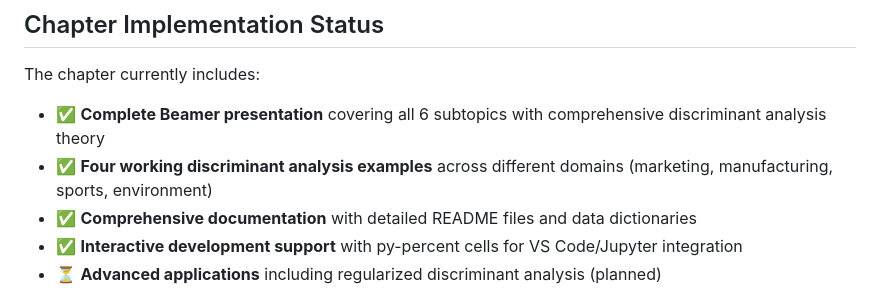
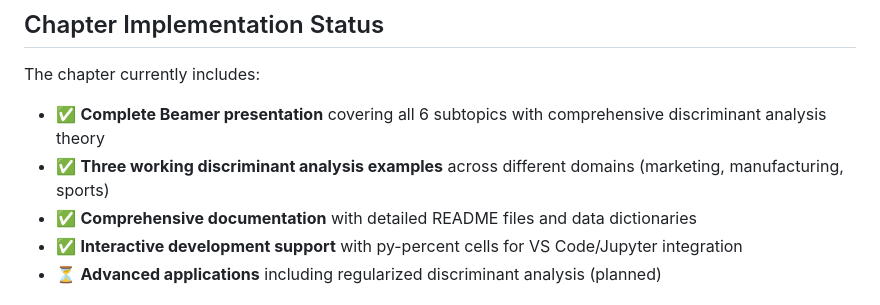
Before and after one commit to rencastillo/tec-ma2003b-lessons, a Markdown page: 5_Discriminant_Analysis/README.md, the part around the change. Drawn GitHub-style.

```diff
--- a/5_Discriminant_Analysis/README.md
+++ b/5_Discriminant_Analysis/README.md
@@ -69,7 +69,7 @@ By the end of this chapter, students will be able to:
 The chapter currently includes:
 
 - ✅ **Complete Beamer presentation** covering all 6 subtopics with comprehensive discriminant analysis theory
-- ✅ **Four working discriminant analysis examples** across different domains (marketing, manufacturing, sports, environment)
+- ✅ **Three working discriminant analysis examples** across different domains (marketing, manufacturing, sports)
 - ✅ **Comprehensive documentation** with detailed README files and data dictionaries
 - ✅ **Interactive development support** with py-percent cells for VS Code/Jupyter integration
 - ⏳ **Advanced applications** including regularized discriminant analysis (planned)
```
Also changed, not shown: 5_Discriminant_Analysis/code/EXAMPLES_OVERVIEW.md (+23 -44 lines).
